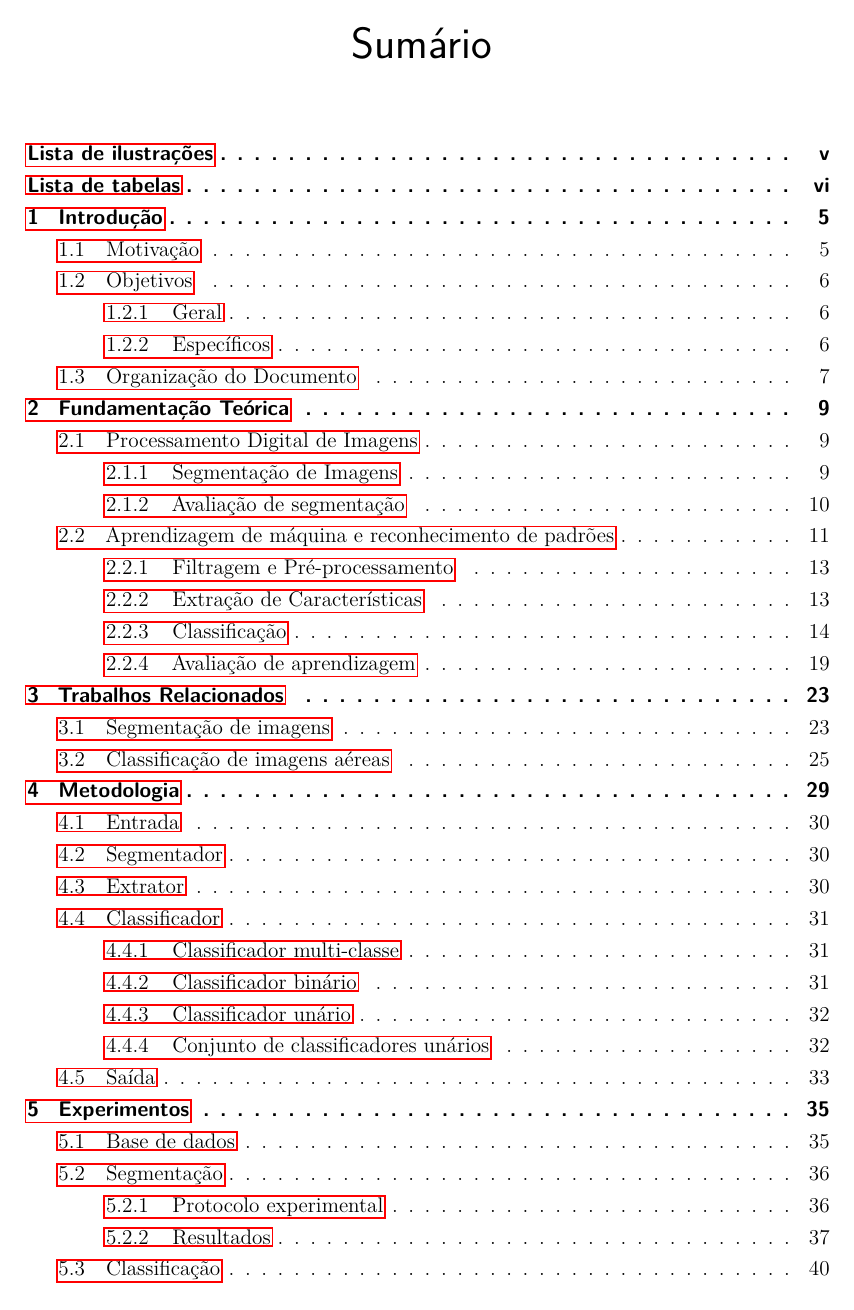
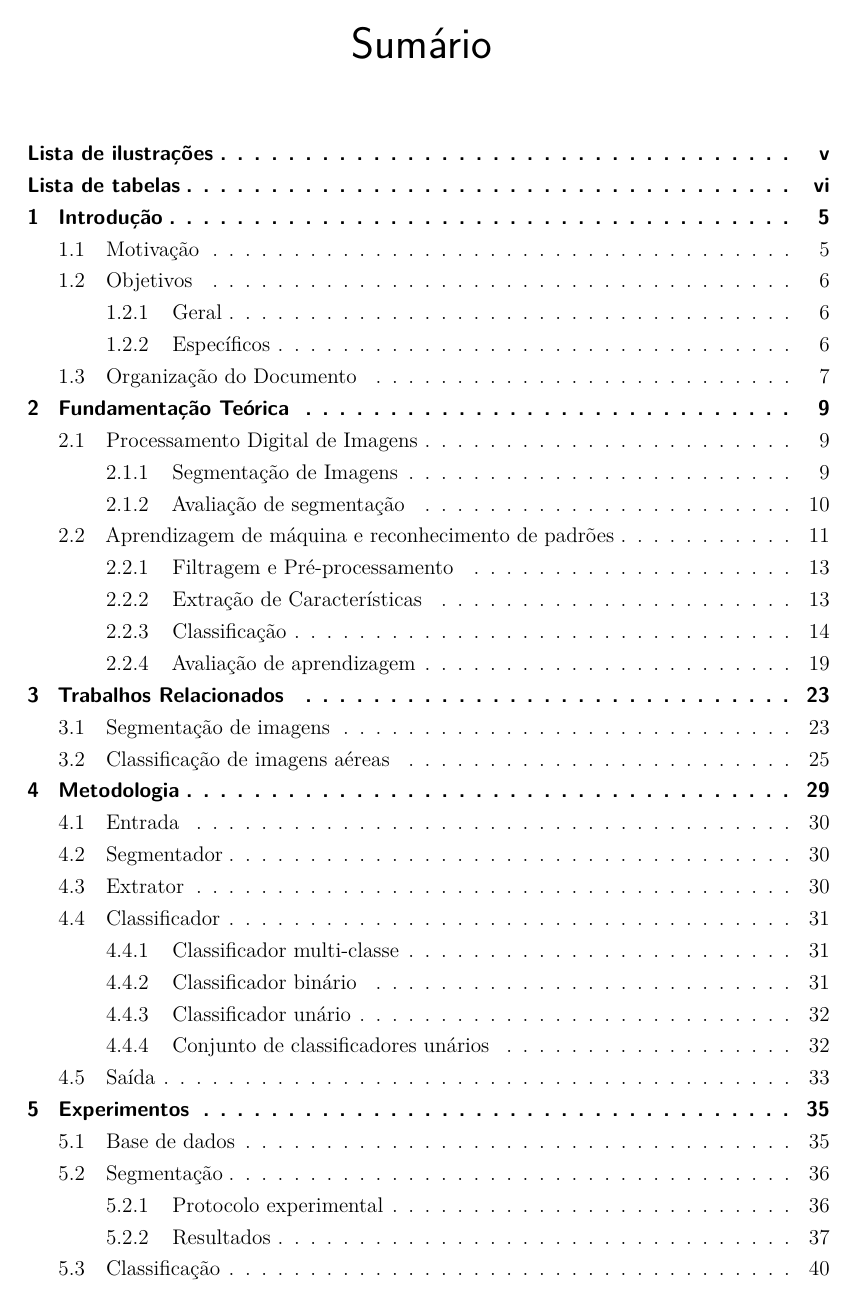
Before and after one commit to luizcavalcanti/dissertacao, a LaTeX thesis (final/dissertacao.tex): page 7 of 79. Compiled offline with pdfLaTeX.

Commit message:
[geral] retirar cor e marcação de links
Signed-off-by: Luiz Carlos Cavalcanti <luiz.cavalcanti@indt.org.br>

```diff
--- a/final/dissertacao.tex
+++ b/final/dissertacao.tex
@@ -25,13 +25,16 @@
 \usepackage{todonotes}
 
 %%% Cores para links e referências %%%
-%\usepackage{xcolor}
-%\hypersetup{
-%    colorlinks,
+\usepackage{xcolor}
+\hypersetup{
+    colorlinks,
+    linkcolor={black},
+    citecolor={black},
+    urlcolor={black}
 %    linkcolor={red!50!black},
 %    citecolor={blue!50!black},
 %    urlcolor={blue!80!black}
-%}
+}
 
 %%%% Configurações %%%%
 \renewcommand{\backrefpagesname}{Citado na(s) página(s):~}
```
